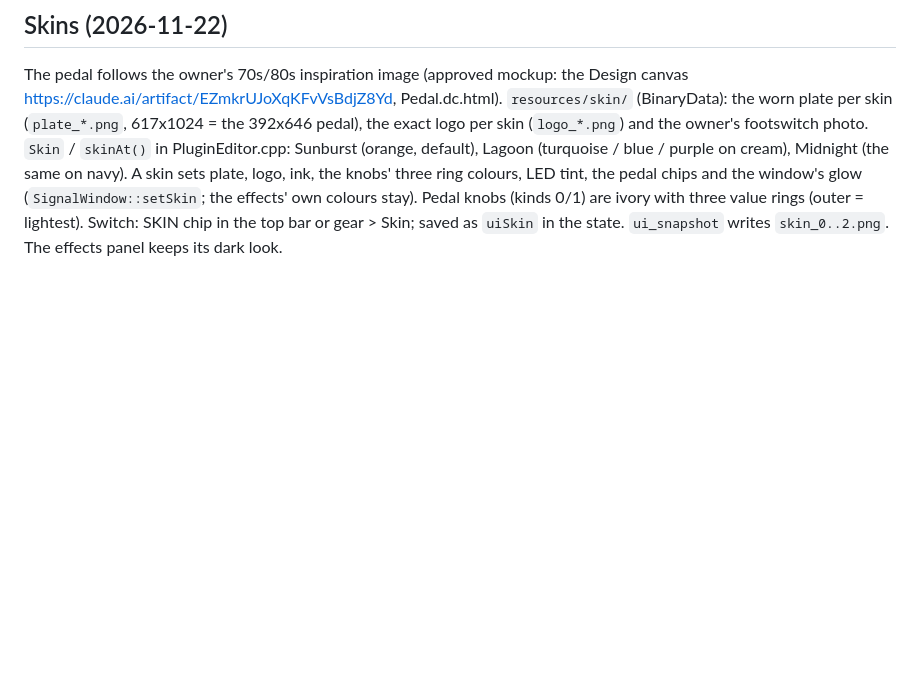
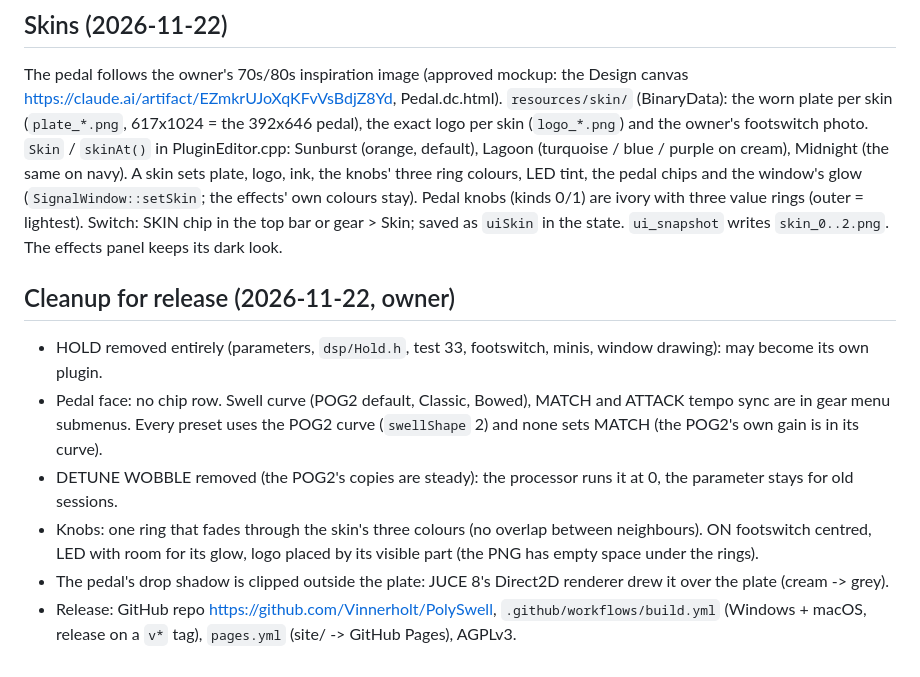
Before and after one commit to Vinnerholt/PolySwell, a Markdown page: CLAUDE.md, the part around the change. GitHub-like rendering; blank space fills up the shorter version.

```diff
--- a/CLAUDE.md
+++ b/CLAUDE.md
@@ -167,3 +167,14 @@ Midnight (the same on navy). A skin sets plate, logo, ink, the knobs' three ring
 window's glow (`SignalWindow::setSkin`; the effects' own colours stay). Pedal knobs (kinds 0/1) are ivory with three value
 rings (outer = lightest). Switch: SKIN chip in the top bar or gear > Skin; saved as `uiSkin` in the state.
 `ui_snapshot` writes `skin_0..2.png`. The effects panel keeps its dark look.
+
+## Cleanup for release (2026-11-22, owner)
+- HOLD removed entirely (parameters, `dsp/Hold.h`, test 33, footswitch, minis, window drawing): may become its own plugin.
+- Pedal face: no chip row. Swell curve (POG2 default, Classic, Bowed), MATCH and ATTACK tempo sync are in gear menu
+  submenus. Every preset uses the POG2 curve (`swellShape` 2) and none sets MATCH (the POG2's own gain is in its curve).
+- DETUNE WOBBLE removed (the POG2's copies are steady): the processor runs it at 0, the parameter stays for old sessions.
+- Knobs: one ring that fades through the skin's three colours (no overlap between neighbours). ON footswitch centred,
+  LED with room for its glow, logo placed by its visible part (the PNG has empty space under the rings).
+- The pedal's drop shadow is clipped outside the plate: JUCE 8's Direct2D renderer drew it over the plate (cream -> grey).
+- Release: GitHub repo https://github.com/Vinnerholt/PolySwell, `.github/workflows/build.yml` (Windows + macOS, release
+  on a `v*` tag), `pages.yml` (site/ -> GitHub Pages), AGPLv3.
```
Also changed, not shown: README.md (+0 -1 lines), site/img/in_use.png, site/img/lagoon.png, site/img/midnight.png, site/img/sunburst.png, 7 other files.
